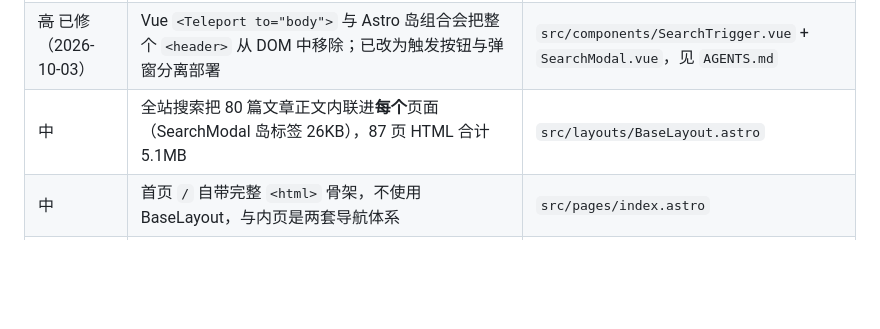
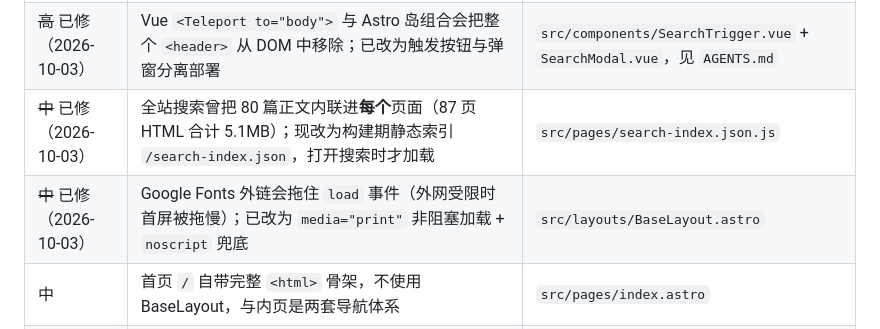
Before and after one commit to Yuki-Nova/web-portal, a Markdown page: README.md, the part around the change. GitHub-like rendering; blank space fills up the shorter version.

```diff
--- a/README.md
+++ b/README.md
@@ -68,7 +68,8 @@ scripts/extract-gallery.js 从旧相册静态快照抽取 gallery.json
 |---|---|---|
 | ~~高~~ 已修（2026-10-03） | 填词工作台白屏：`EditorTooltip` 内的 Teleport 叠加容器与引擎接口不匹配（`useAnalysis`/`useDraft` 签名、事件载荷全对不上，`onMounted` 调用未定义函数直接抛错） | `poetry/EditorTooltip.vue` + `poetry/PoetryWorkbench.vue` |
 | ~~高~~ 已修（2026-10-03） | Vue `<Teleport to="body">` 与 Astro 岛组合会把整个 `<header>` 从 DOM 中移除；已改为触发按钮与弹窗分离部署 | `src/components/SearchTrigger.vue` + `SearchModal.vue`，见 `AGENTS.md` |
-| 中 | 全站搜索把 80 篇文章正文内联进**每个**页面（SearchModal 岛标签 26KB），87 页 HTML 合计 5.1MB | `src/layouts/BaseLayout.astro` |
+| ~~中~~ 已修（2026-10-03） | 全站搜索曾把 80 篇正文内联进**每个**页面（87 页 HTML 合计 5.1MB）；现改为构建期静态索引 `/search-index.json`，打开搜索时才加载 | `src/pages/search-index.json.js` |
+| ~~中~~ 已修（2026-10-03） | Google Fonts 外链会拖住 `load` 事件（外网受限时首屏被拖慢）；已改为 `media="print"` 非阻塞加载 + `noscript` 兜底 | `src/layouts/BaseLayout.astro` |
 | 中 | 首页 `/` 自带完整 `<html>` 骨架，不使用 BaseLayout，与内页是两套导航体系 | `src/pages/index.astro` |
 | 低 | Header 硬编码深色条 `#1a1c20` + emoji 图标，与纸墨浅色令牌体系不一致 | `src/components/Header.astro:32` |
 | 低 | 无自动化测试（旧 poetry_tool 的 vitest 用例未随引擎迁移） | — |
```
Also changed, not shown: AGENTS.md (+13 -3 lines).
